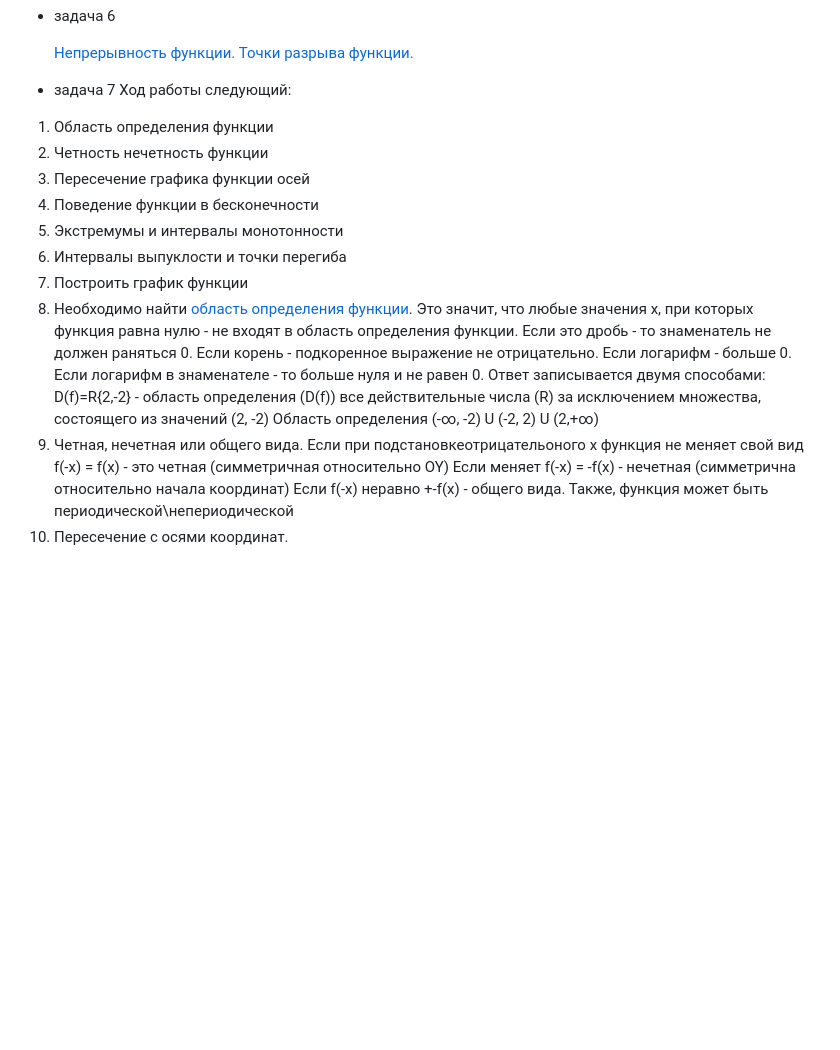
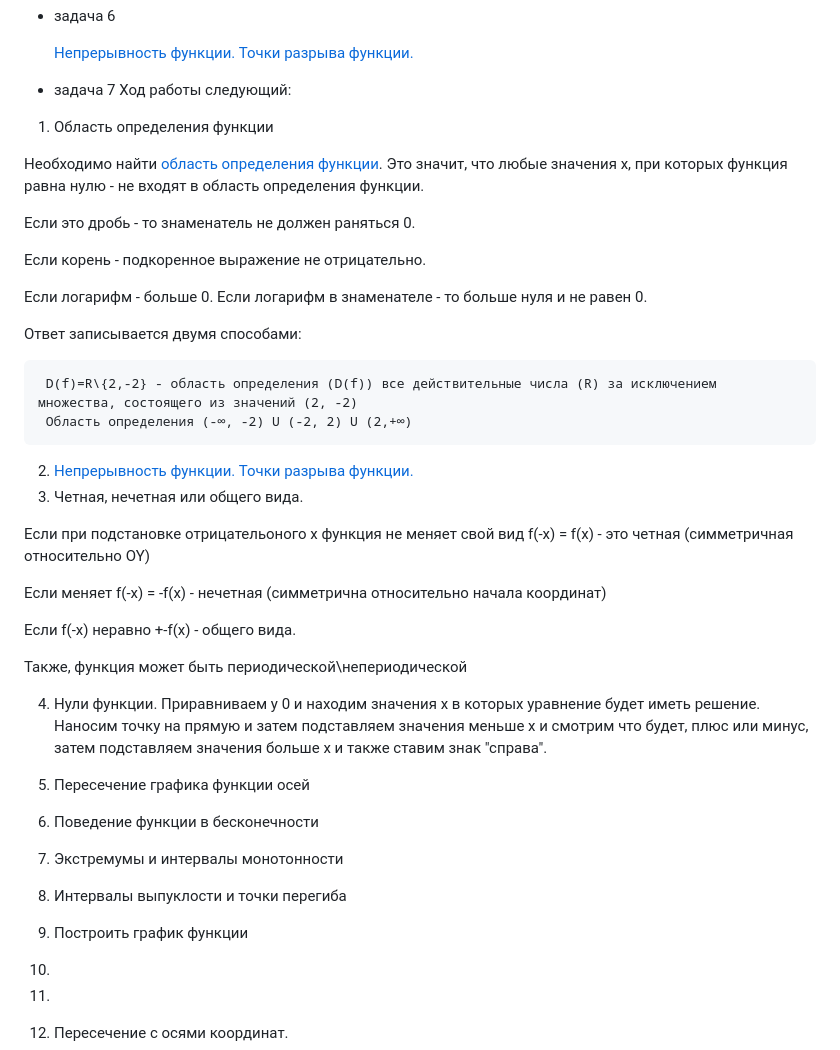
Before and after one commit to agapovmax/petrsu-221, a Markdown page: calculus/README.md, the part around the change. GitHub-like rendering; blank space fills up the shorter version.

```diff
--- a/calculus/README.md
+++ b/calculus/README.md
@@ -40,25 +40,42 @@
 
 * задача 7
 Ход работы следующий:
+
 1. Область определения функции
-2. Четность нечетность функции
-3. Пересечение графика функции осей
-4. Поведение функции в бесконечности
-5. Экстремумы и интервалы монотонности
-6. Интервалы выпуклости и точки перегиба
-7. Построить график функции
-  1. Необходимо найти [область определения функции](http://mathprofi.ru/oblast_opredeleniya.html). Это значит, что любые значения x, при которых функция равна нулю - не входят в область определения функции.
-  Если это дробь - то знаменатель не должен раняться 0.
-  Если корень - подкоренное выражение не отрицательно.
-  Если логарифм - больше 0. Если логарифм в знаменателе - то больше нуля и не равен 0.
-  Ответ записывается двумя способами:
+
+Необходимо найти [область определения функции](http://mathprofi.ru/oblast_opredeleniya.html). Это значит, что любые значения x, при которых функция равна нулю - не входят в область определения функции.
+
+Если это дробь - то знаменатель не должен раняться 0.
+
+Если корень - подкоренное выражение не отрицательно.
+
+Если логарифм - больше 0. Если логарифм в знаменателе - то больше нуля и не равен 0.
+
+Ответ записывается двумя способами:
+
      D(f)=R\{2,-2} - область определения (D(f)) все действительные числа (R) за исключением множества, состоящего из значений (2, -2)
      Область определения (-∞, -2) U (-2, 2) U (2,+∞)
-  2. Четная, нечетная или общего вида.
-     Если при подстановкеотрицательоного x функция не меняет свой вид f(-x) = f(x) - это четная (симметричная относительно OY)
-     Если меняет f(-x) = -f(x) - нечетная (симметрична относительно начала координат)
-     Если f(-x) неравно +-f(x) - общего вида.
-     Также, функция может быть периодической\непериодической
+
+2. [Непрерывность функции. Точки разрыва функции.](https://www.youtube.com/watch?v=If_w_F7ZdwE&ab_channel=AndreiGradient)
+3. Четная, нечетная или общего вида.
+
+Если при подстановке отрицательоного x функция не меняет свой вид f(-x) = f(x) - это четная (симметричная относительно OY)
+
+Если меняет f(-x) = -f(x) - нечетная (симметрична относительно начала координат)
+
+Если f(-x) неравно +-f(x) - общего вида.
+
+Также, функция может быть периодической\непериодической
+
+4. Нули функции. Приравниваем у 0 и находим значения х в которых уравнение будет иметь решение. Наносим точку на прямую и затем подставляем значения меньше х и смотрим что будет, плюс или минус, затем подставляем значения больше х и также ставим знак "справа".
+
+6. Пересечение графика функции осей
+7. Поведение функции в бесконечности
+8. Экстремумы и интервалы монотонности
+9. Интервалы выпуклости и точки перегиба
+10. Построить график функции
+  1.
+  2.
   4. Пересечение с осями координат.
   5. Асимптоты графика функции.
      Существует три вида ассимптот - вертикальная, горизонтальная, наклонная.
```
